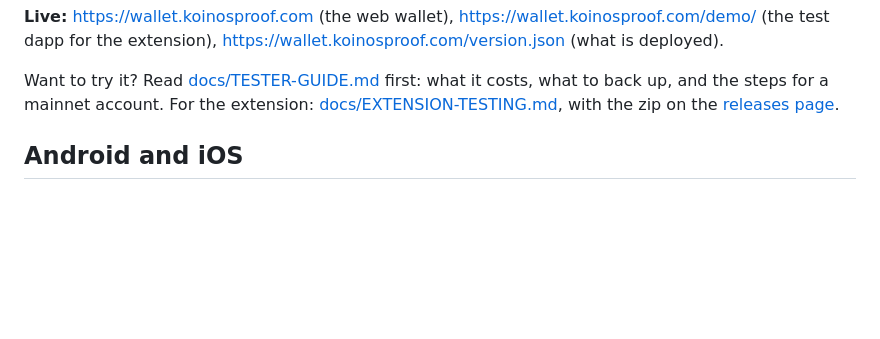
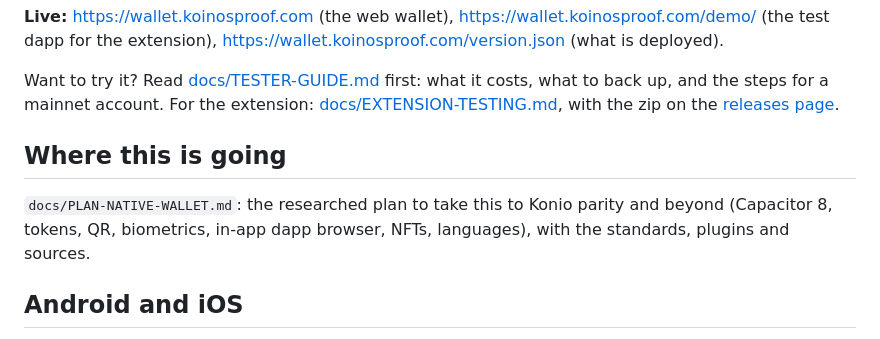
Before and after one commit to Justyoureverydaynormalguybob/koinos-pq-wallet, a Markdown page: README.md, the part around the change. Drawn GitHub-style; blank space fills up the shorter version.

Commit message:
docs: plan for the native Koinos wallet (Konio parity, post-quantum first), with research and sources

```diff
--- a/README.md
+++ b/README.md
@@ -42,6 +42,11 @@ test dapp for the extension), https://wallet.koinosproof.com/version.json (what
 Want to try it? Read [docs/TESTER-GUIDE.md](docs/TESTER-GUIDE.md) first: what it costs, what to back up,
 and the steps for a mainnet account. For the extension: [docs/EXTENSION-TESTING.md](docs/EXTENSION-TESTING.md),
 with the zip on the [releases page](https://github.com/Justyoureverydaynormalguybob/koinos-pq-wallet/releases).
+
+## Where this is going
+
+`docs/PLAN-NATIVE-WALLET.md`: the researched plan to take this to Konio parity and beyond (Capacitor 8,
+tokens, QR, biometrics, in-app dapp browser, NFTs, languages), with the standards, plugins and sources.
 
 ## Android and iOS
 
```
Also changed, not shown: docs/PLAN-NATIVE-WALLET.md (added, +111 -0 lines).
